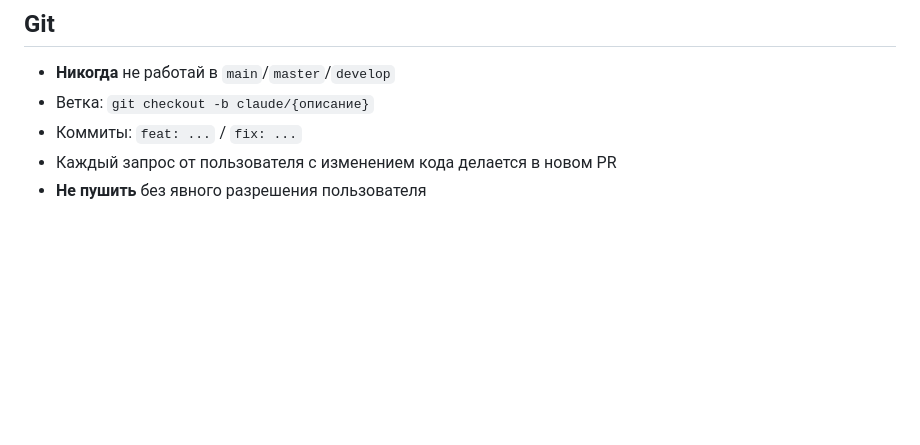
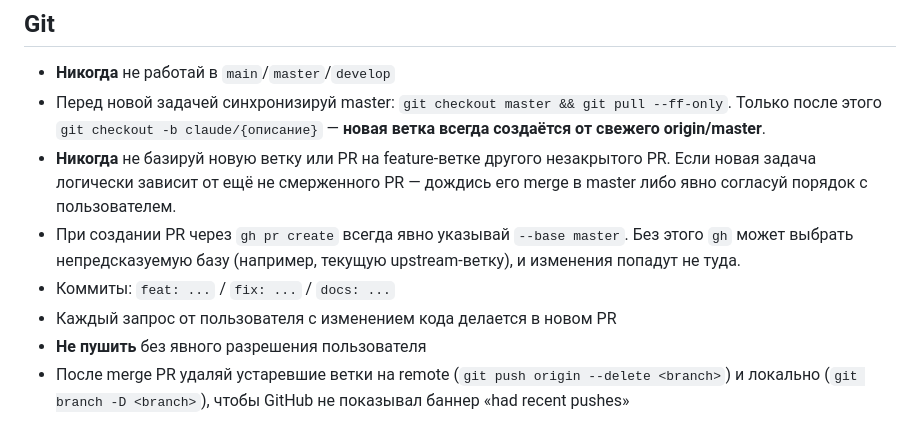
Before and after one commit to RomulFobos2/histology-system, a Markdown page: CLAUDE.md, the part around the change. Rendered like a GitHub page; blank space fills up the shorter version.

Commit message:
docs: уточнить правила ветвления и базирования PR в CLAUDE.md
Дописал в блок «## Git» три явных правила, которых не хватало:
1. Новая ветка всегда создаётся от свежего origin/master
   (git checkout master && git pull --ff-only).
2. Запрещено базировать ветку/PR на feature-ветке другого
   незакрытого PR — это ведёт к тому, что merge уходит не в master.
3. При gh pr create обязательно указывать --base master, иначе
   gh может выбрать непредсказуемую базу.

Также добавлено правило про удаление веток после merge, чтобы
GitHub не показывал баннер «had recent pushes».

Co-Authored-By: Claude Sonnet 4.6 <noreply@anthropic.com>

```diff
--- a/CLAUDE.md
+++ b/CLAUDE.md
@@ -300,7 +300,10 @@ GET/POST /employee/general/change-password
 ## Git
 
 - **Никогда** не работай в `main`/`master`/`develop`
-- Ветка: `git checkout -b claude/{описание}`
-- Коммиты: `feat: ...` / `fix: ...`
+- Перед новой задачей синхронизируй master: `git checkout master && git pull --ff-only`. Только после этого `git checkout -b claude/{описание}` — **новая ветка всегда создаётся от свежего origin/master**.
+- **Никогда** не базируй новую ветку или PR на feature-ветке другого незакрытого PR. Если новая задача логически зависит от ещё не смерженного PR — дождись его merge в master либо явно согласуй порядок с пользователем.
+- При создании PR через `gh pr create` всегда явно указывай `--base master`. Без этого `gh` может выбрать непредсказуемую базу (например, текущую upstream-ветку), и изменения попадут не туда.
+- Коммиты: `feat: ...` / `fix: ...` / `docs: ...`
 - Каждый запрос от пользователя с изменением кода делается в новом PR
 - **Не пушить** без явного разрешения пользователя
+- После merge PR удаляй устаревшие ветки на remote (`git push origin --delete <branch>`) и локально (`git branch -D <branch>`), чтобы GitHub не показывал баннер «had recent pushes»
```
